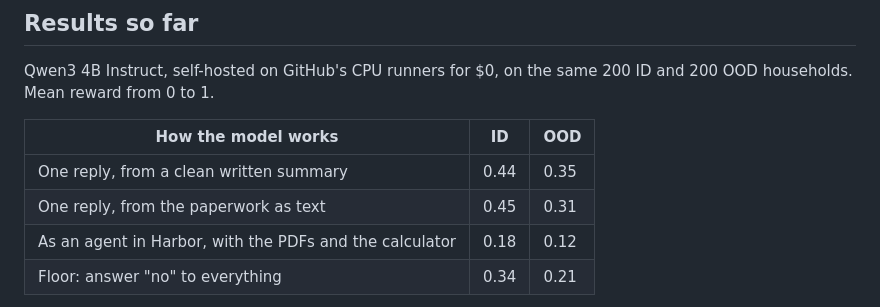
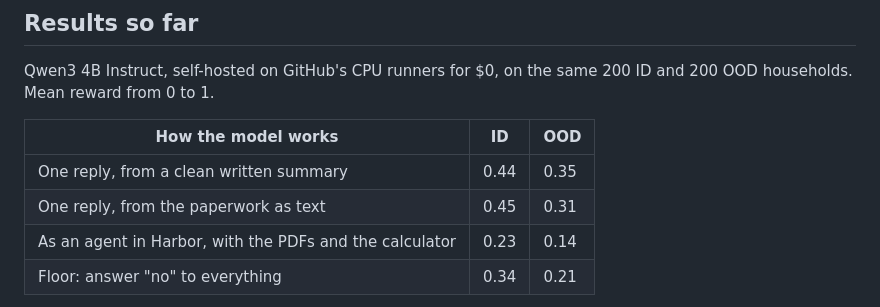
Before and after one commit to LeonLiu368/ttune, a Markdown page: README.md, the part around the change. Rendered like a GitHub page.

```diff
--- a/README.md
+++ b/README.md
@@ -37,7 +37,7 @@ Qwen3 4B Instruct, self-hosted on GitHub's CPU runners for $0, on the same 200 I
 |---|---|---|
 | One reply, from a clean written summary | 0.44 | 0.35 |
 | One reply, from the paperwork as text | 0.45 | 0.31 |
-| As an agent in Harbor, with the PDFs and the calculator | 0.18 | 0.12 |
+| As an agent in Harbor, with the PDFs and the calculator | 0.23 | 0.14 |
 | Floor: answer "no" to everything | 0.34 | 0.21 |
 
 As an agent, the 4B model mostly gives up: it greps the PDFs instead of reading them, answers "unknown" and never runs the calculator. The fine-tuning step now in progress targets exactly that, using 1,200 scripted demonstrations of the task done well. Details are in [ROADMAP.md](ROADMAP.md#findings-so-far).
```
Also changed, not shown: ROADMAP.md (+22 -16 lines), docs/architecture.md (+1 -1 lines).
